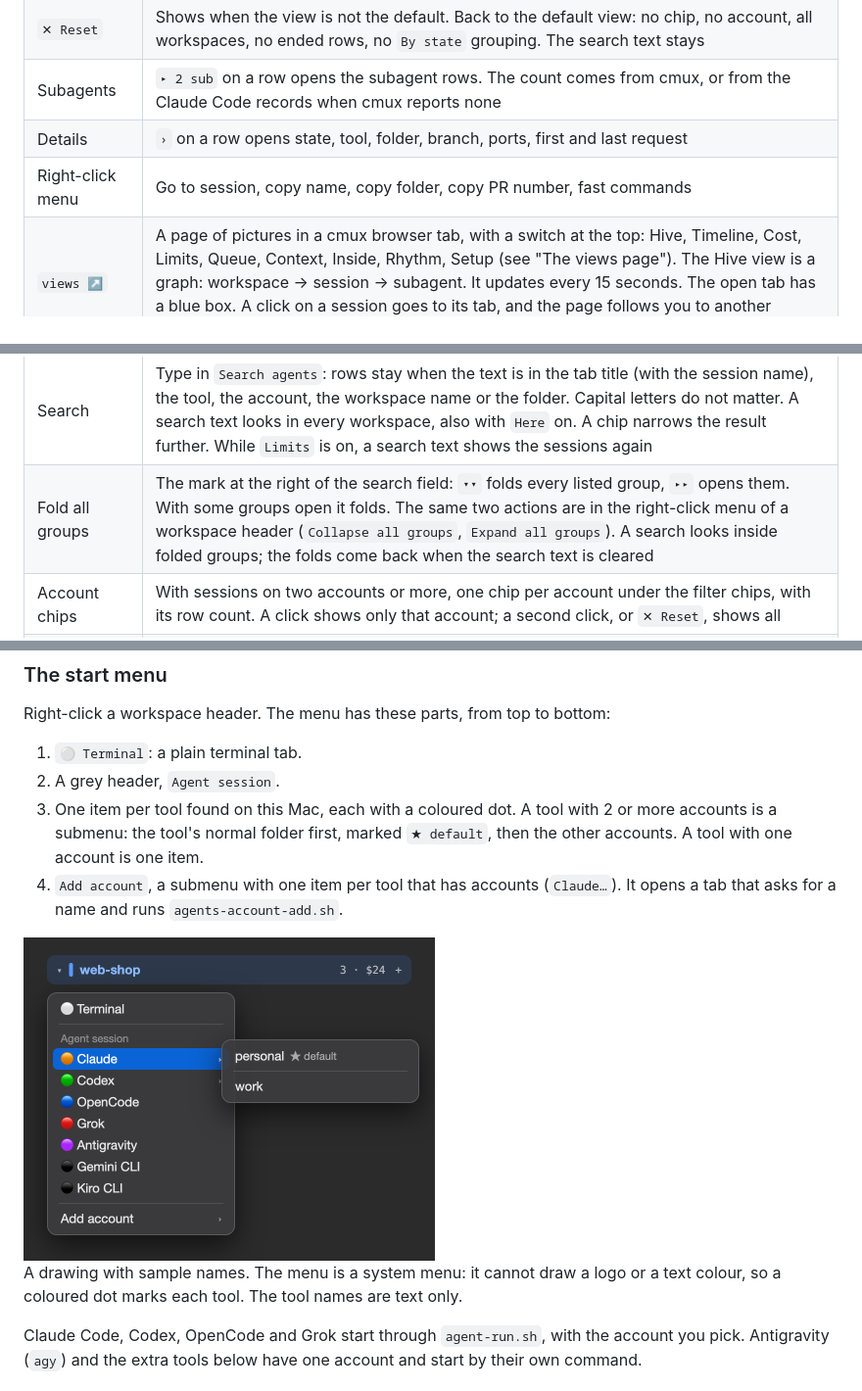
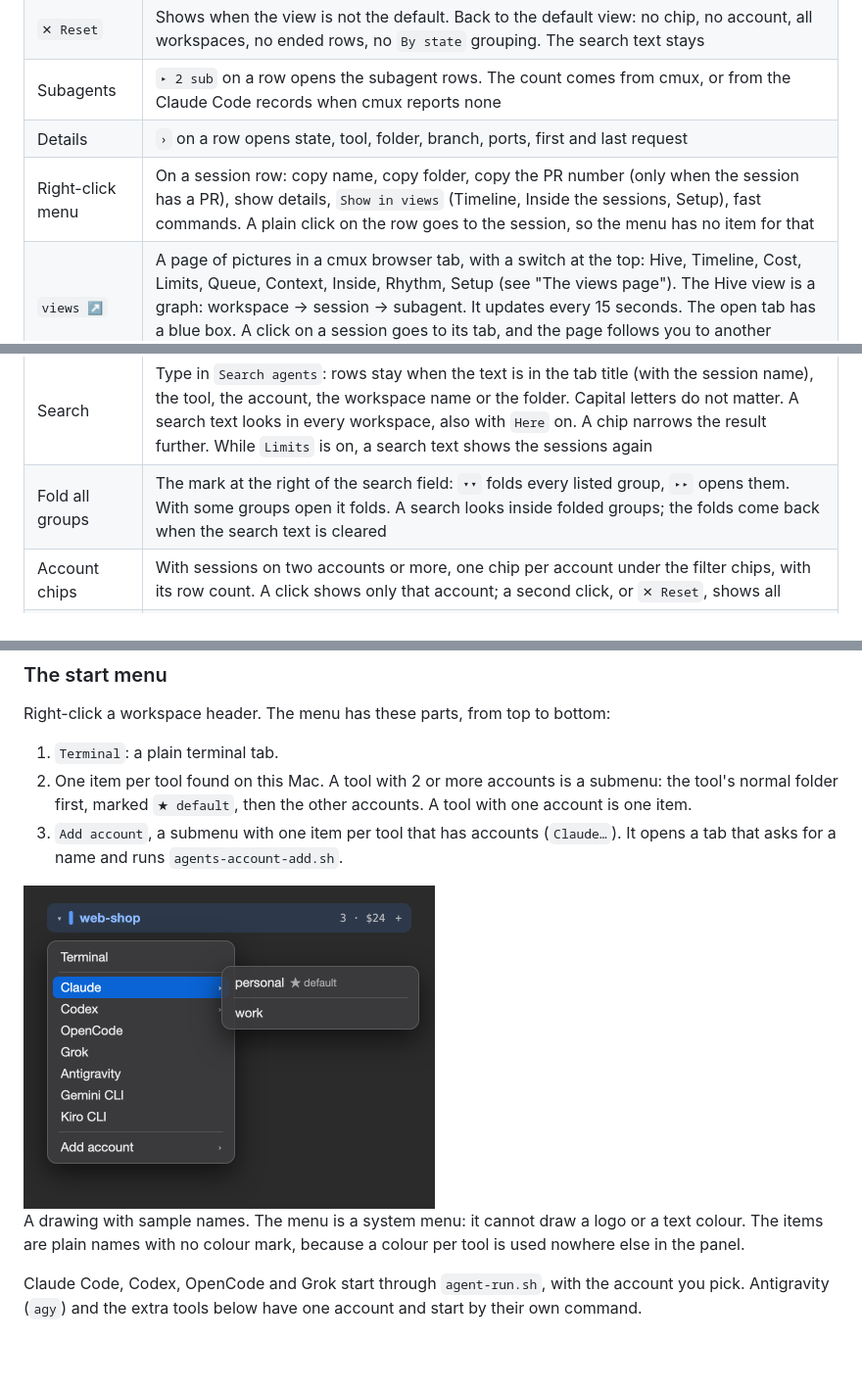
Before and after one commit to vasilyu1983/cmux-agents-sidebar, a Markdown page: README.md, 3 parts joined by grey strips. Shown at 98% size. Rendered like a GitHub page; pictures changed too: examples/start-menu.png; blank space fills up the shorter version.

```diff
--- a/README.md
+++ b/README.md
@@ -32,12 +32,12 @@ All pictures in this file are renders with sample names and sample figures.
 | `✕ Reset` | Shows when the view is not the default. Back to the default view: no chip, no account, all workspaces, no ended rows, no `By state` grouping. The search text stays |
 | Subagents | `▸ 2 sub` on a row opens the subagent rows. The count comes from cmux, or from the Claude Code records when cmux reports none |
 | Details | `›` on a row opens state, tool, folder, branch, ports, first and last request |
-| Right-click menu | Go to session, copy name, copy folder, copy PR number, fast commands |
+| Right-click menu | On a session row: copy name, copy folder, copy the PR number (only when the session has a PR), show details, `Show in views` (Timeline, Inside the sessions, Setup), fast commands. A plain click on the row goes to the session, so the menu has no item for that |
 | `views ↗` | A page of pictures in a cmux browser tab, with a switch at the top: Hive, Timeline, Cost, Limits, Queue, Context, Inside, Rhythm, Setup (see "The views page"). The Hive view is a graph: workspace → session → subagent. It updates every 15 seconds. The open tab has a blue box. A click on a session goes to its tab, and the page follows you to another workspace |
 | Next waiting | `next-waiting.sh` goes to the Claude Code session that has waited for you the longest |
 | `Limits` | Next to `Sessions` in the first row: the rate limits of each agent tool on this Mac, per window (5 hours, week), with the reset time and the age of the figure. Grouped `by account`; `by tool` groups them per tool (see "The Limits view"). The panel remembers the choice |
 | Search | Type in `Search agents`: rows stay when the text is in the tab title (with the session name), the tool, the account, the workspace name or the folder. Capital letters do not matter. A search text looks in every workspace, also with `Here` on. A chip narrows the result further. While `Limits` is on, a search text shows the sessions again |
-| Fold all groups | The mark at the right of the search field: `▾▾` folds every listed group, `▸▸` opens them. With some groups open it folds. The same two actions are in the right-click menu of a workspace header (`Collapse all groups`, `Expand all groups`). A search looks inside folded groups; the folds come back when the search text is cleared |
+| Fold all groups | The mark at the right of the search field: `▾▾` folds every listed group, `▸▸` opens them. With some groups open it folds. A search looks inside folded groups; the folds come back when the search text is cleared |
 | Account chips | With sessions on two accounts or more, one chip per account under the filter chips, with its row count. A click shows only that account; a second click, or `✕ Reset`, shows all |
 | Account colour | Each account name has one fixed colour, the same on the row tag, on the hive page and at the start of the session's status line. There are six colours, so two names can share one |
 | Wrong-account mark | `≠ work` in orange on a row: the folder rules name `work` for that folder, and the session runs on another account. Needs `rule` lines |
@@ -128,8 +128,7 @@ A row shows at most 2 pills. Their order of priority is: `≠`, a PR that needs
 
 Right-click a workspace header. The menu has these parts, from top to bottom:
 
-1. `⚪ Terminal`: a plain terminal tab.
-2. A grey header, `Agent session`.
-3. One item per tool found on this Mac, each with a coloured dot. A tool with 2 or more accounts is a submenu: the tool's normal folder first, marked `★ default`, then the other accounts. A tool with one account is one item.
-4. `Add account`, a submenu with one item per tool that has accounts (`Claude…`). It opens a tab that asks for a name and runs `agents-account-add.sh`.
+1. `Terminal`: a plain terminal tab.
+2. One item per tool found on this Mac. A tool with 2 or more accounts is a submenu: the tool's normal folder first, marked `★ default`, then the other accounts. A tool with one account is one item.
+3. `Add account`, a submenu with one item per tool that has accounts (`Claude…`). It opens a tab that asks for a name and runs `agents-account-add.sh`.
 
@@ -137,5 +136,5 @@ Right-click a workspace header. The menu has these parts, from top to bottom:
 
-A drawing with sample names. The menu is a system menu: it cannot draw a logo or a text colour, so a coloured dot marks each tool. The tool names are text only.
+A drawing with sample names. The menu is a system menu: it cannot draw a logo or a text colour. The items are plain names with no colour mark, because a colour per tool is used nowhere else in the panel.
 
 Claude Code, Codex, OpenCode and Grok start through `agent-run.sh`, with the account you pick. Antigravity (`agy`) and the extra tools below have one account and start by their own command.
 
```
Also changed, not shown: other parts of README.md (+4 -4 lines), 3 other files.
